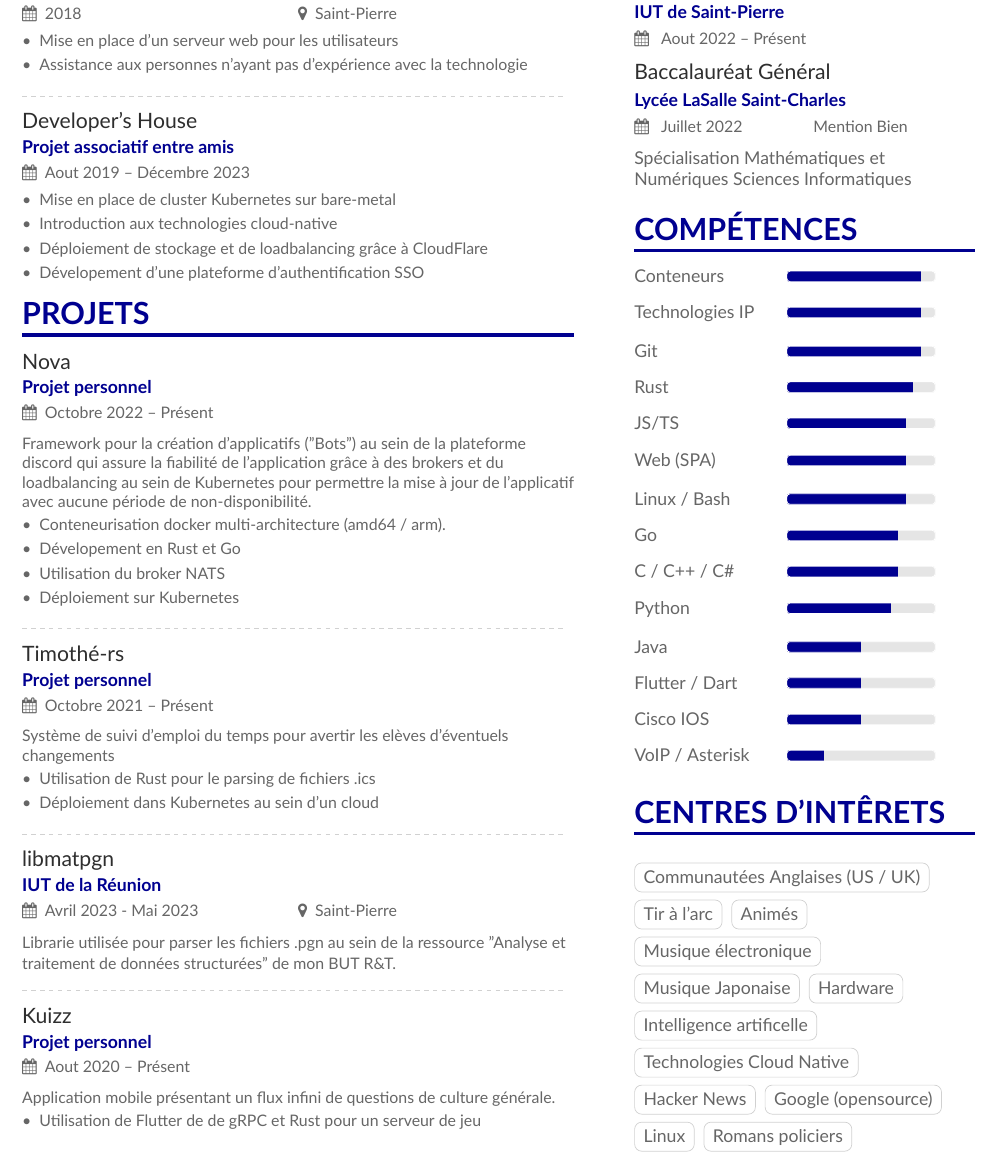
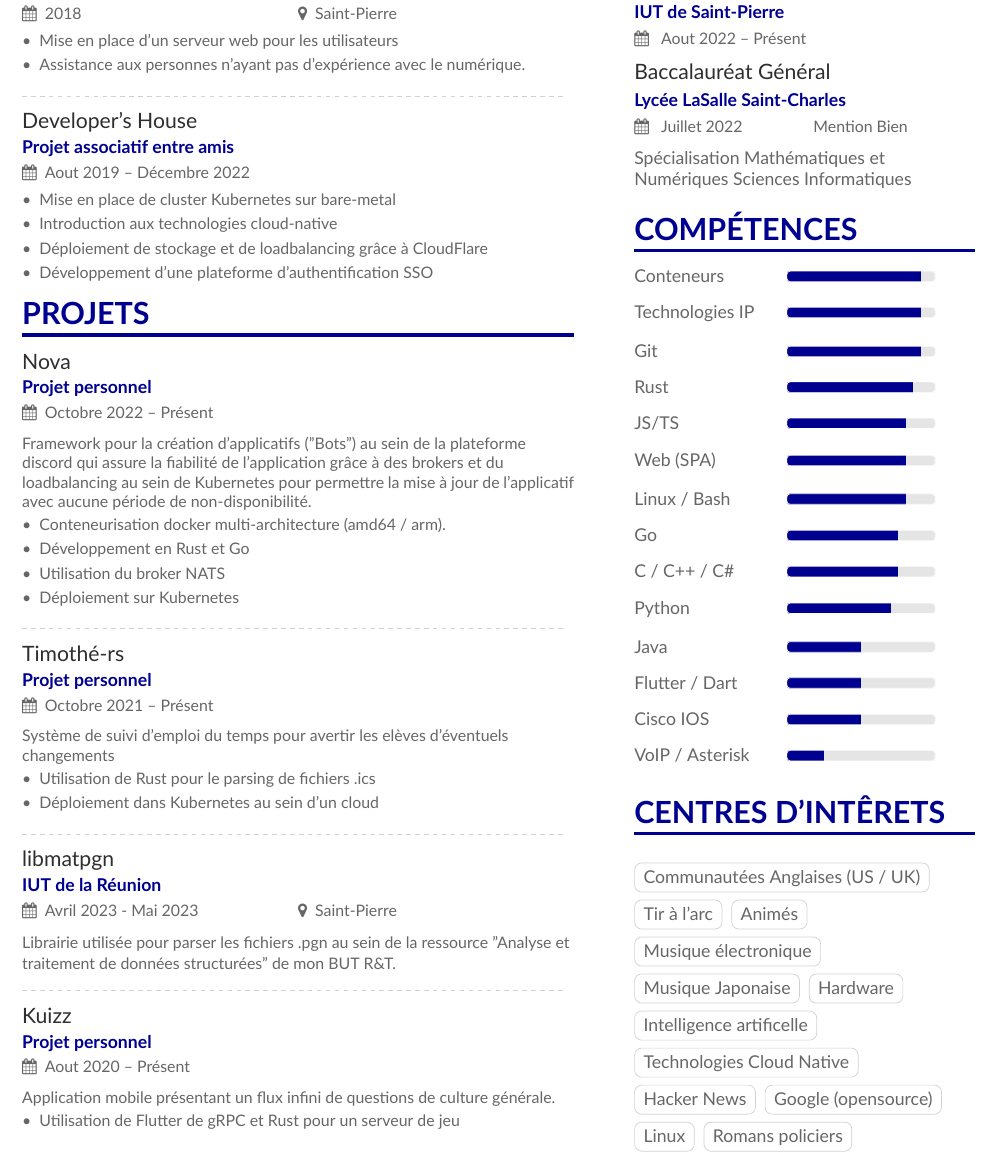
Before and after one commit to MatthieuCoder/curriculum-vitae, a LaTeX CV (cv.tex): part of the page, cut so that both start at the same text. Compiled offline with XeLaTeX.

Commit message:
typos and rendered pdf

```diff
--- a/cv.tex
+++ b/cv.tex
@@ -58,18 +58,18 @@ Passionné, Technique, Dévelopeur
 \cvevent{Stage à WebCup Campus}{Observation en milieu profesionnel}{2018}{Saint-Pierre}{
   \begin{itemize}
     \item Mise en place d'un serveur web pour les utilisateurs
-    \item Assistance aux personnes n'ayant pas d'expérience avec la technologie
+    \item Assistance aux personnes n'ayant pas d'expérience avec le numérique.
   \end{itemize}
 }
 
 \divider{}
 
-\cvevent{Developer's House}{Projet associatif entre amis}{Aout 2019 -- Décembre 2023}{}{
+\cvevent{Developer's House}{Projet associatif entre amis}{Aout 2019 -- Décembre 2022}{}{
   \begin{itemize}
     \item Mise en place de cluster Kubernetes sur bare-metal
     \item Introduction aux technologies cloud-native
     \item Déploiement de stockage et de loadbalancing grâce à CloudFlare
-    \item Dévelopement d'une plateforme d'authentification SSO
+    \item Développement d'une plateforme d'authentification SSO
   \end{itemize}
 }
 
@@ -85,7 +85,7 @@ Passionné, Technique, Dévelopeur
   \smallskip
   \begin{itemize}
     \item Conteneurisation docker multi-architecture (amd64 / arm).
-    \item Dévelopement en Rust et Go
+    \item Développement en Rust et Go
     \item Utilisation du broker NATS
     \item Déploiement sur Kubernetes
 
@@ -111,7 +111,7 @@ Passionné, Technique, Dévelopeur
 \cvevent{libmatpgn}{IUT de la Réunion}{Avril 2023 - Mai 2023}{Saint-Pierre}{
   \smallskip
   \small{
-    Librarie utilisée pour parser les fichiers .pgn au sein de la ressource "Analyse et traitement de données structurées" de mon BUT R\&T.
+    Librairie utilisée pour parser les fichiers .pgn au sein de la ressource "Analyse et traitement de données structurées" de mon BUT R\&T.
   }
 }
 
@@ -124,7 +124,7 @@ Passionné, Technique, Dévelopeur
   }
   \smallskip
   \begin{itemize}
-      \item Utilisation de Flutter de de gRPC et Rust pour un serveur de jeu
+      \item Utilisation de Flutter de gRPC et Rust pour un serveur de jeu
   \end{itemize}
 }
 
```
Also changed, not shown: cv.pdf (added), 1 other file.
